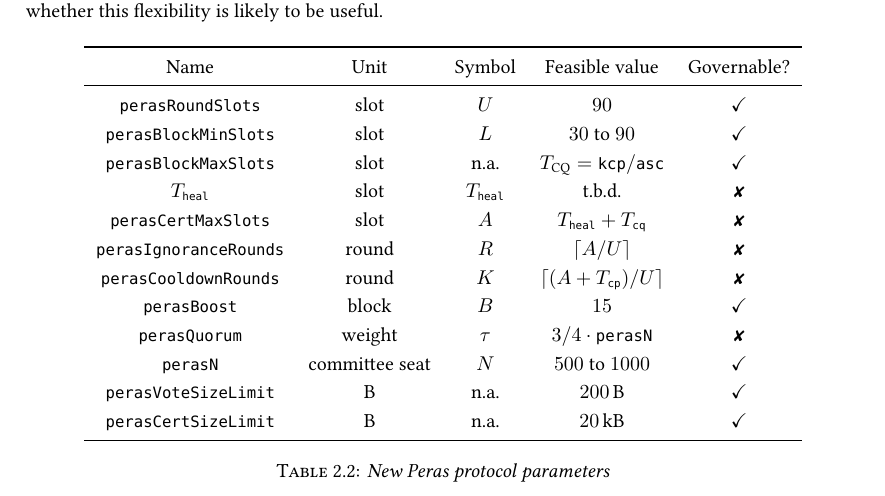
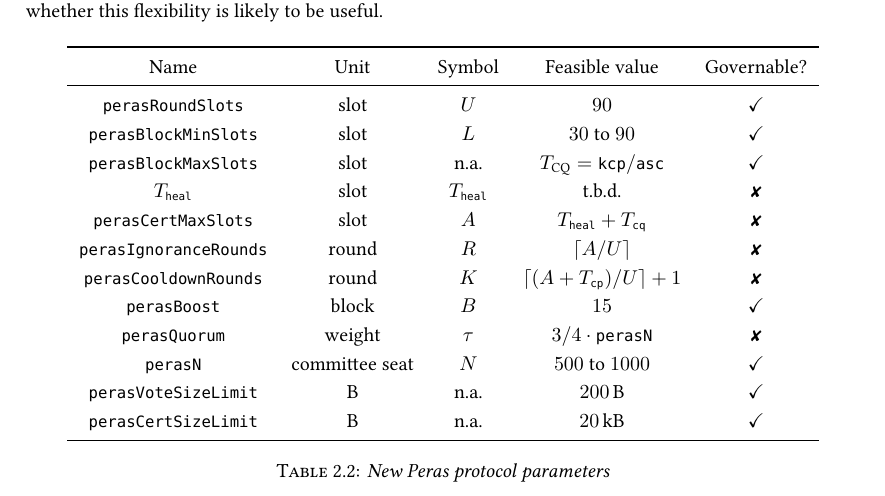
Before and after one commit to tweag/cardano-peras, a LaTeX document (design/peras-design.tex, which reads design/protocol-changes/protocol-parameters.tex): part of page 4 of 22, cut so that both start at the same text. Compiled offline with XeLaTeX.

Commit message:
Fix off by one

```diff
--- a/design/protocol-changes/protocol-parameters.tex
+++ b/design/protocol-changes/protocol-parameters.tex
@@ -35,7 +35,7 @@ We indicate whether this flexibility is likely to be useful.
     \Theal & \unit{\slot} & \Theal & t.b.d. & ✘ \\
     \perasCertMaxSlots{} & \unit{\slot} & $A$ & $\Theal + \Tcq$ & ✘ \\
     \perasIgnoranceRounds{} & round & $R$ & $\lceil A/U \rceil$ & ✘ \\
-    \perasCooldownRounds{} & round & $K$ & $\lceil (A+\Tcp)/U \rceil$ & ✘ \\
+    \perasCooldownRounds{} & round & $K$ & $\lceil (A+\Tcp)/U \rceil + 1$ & ✘ \\
     \perasBoost{} & block & $B$ & \num{15} & $\checkmark$ \\
     \perasQuorum{} & weight & $\tau$ & $3/4 \cdot \perasN$ & ✘ \\
     \perasN{} & committee seat & $N$ & \numrange{500}{1000} & $\checkmark$ \\
```
